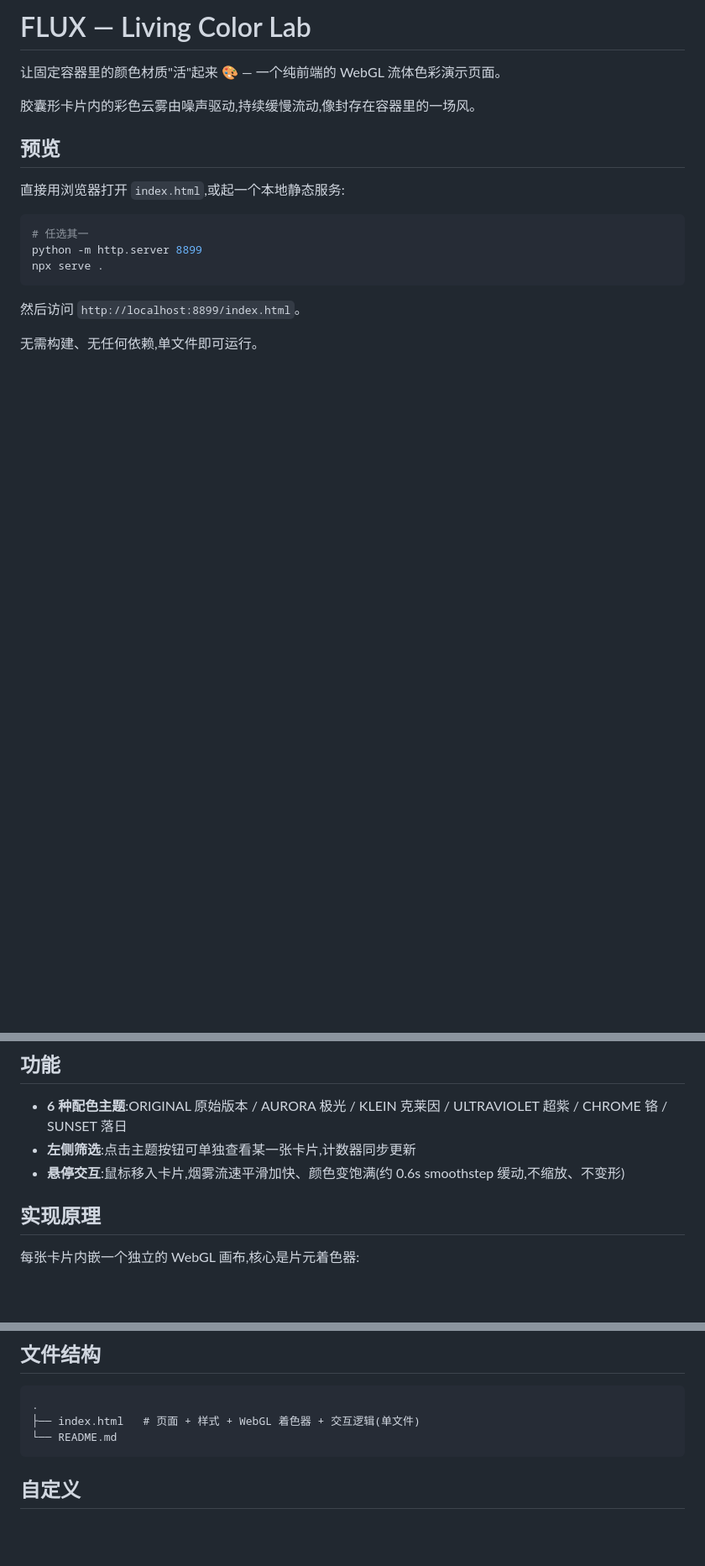
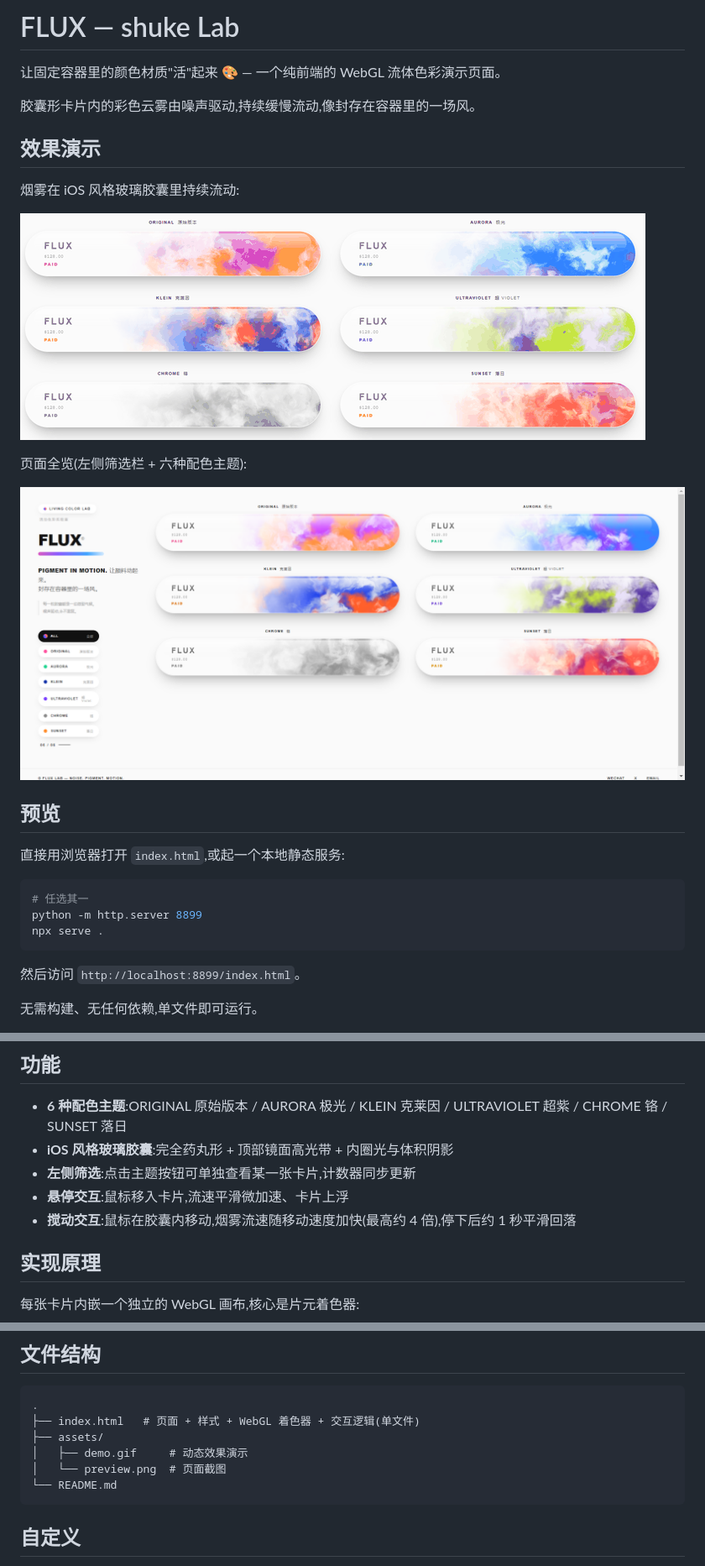
Before and after one commit to KTBOY/shuke-lab, a Markdown page: README.md, 3 parts joined by grey strips. Shown at 84% size. Rendered like a GitHub page; pictures changed too: assets/demo.gif (added), assets/preview.png (added); blank space fills up the shorter version.

````diff
--- a/README.md
+++ b/README.md
@@ -1,8 +1,18 @@
-# FLUX — Living Color Lab
+# FLUX — shuke Lab
 
 让固定容器里的颜色材质"活"起来 🎨 — 一个纯前端的 WebGL 流体色彩演示页面。
 
 胶囊形卡片内的彩色云雾由噪声驱动,持续缓慢流动,像封存在容器里的一场风。
+
+## 效果演示
+
+烟雾在 iOS 风格玻璃胶囊里持续流动:
+
+![动态演示](assets/demo.gif)
+
+页面全览(左侧筛选栏 + 六种配色主题):
+
+![页面截图](assets/preview.png)
 
 ## 预览
 
@@ -21,8 +31,10 @@ npx serve .
 ## 功能
 
 - **6 种配色主题**:ORIGINAL 原始版本 / AURORA 极光 / KLEIN 克莱因 / ULTRAVIOLET 超紫 / CHROME 铬 / SUNSET 落日
+- **iOS 风格玻璃胶囊**:完全药丸形 + 顶部镜面高光带 + 内圈光与体积阴影
 - **左侧筛选**:点击主题按钮可单独查看某一张卡片,计数器同步更新
-- **悬停交互**:鼠标移入卡片,烟雾流速平滑加快、颜色变饱满(约 0.6s smoothstep 缓动,不缩放、不变形)
+- **悬停交互**:鼠标移入卡片,流速平滑微加速、卡片上浮
+- **搅动交互**:鼠标在胶囊内移动,烟雾流速随移动速度加快(最高约 4 倍),停下后约 1 秒平滑回落
 
 ## 实现原理
 
@@ -39,6 +51,9 @@ npx serve .
 ```
 .
 ├── index.html   # 页面 + 样式 + WebGL 着色器 + 交互逻辑(单文件)
+├── assets/
+│   ├── demo.gif     # 动态效果演示
+│   └── preview.png  # 页面截图
 └── README.md
 ```
 
````
Also changed, not shown: other parts of README.md (+1 -1 lines), 1 other file.
